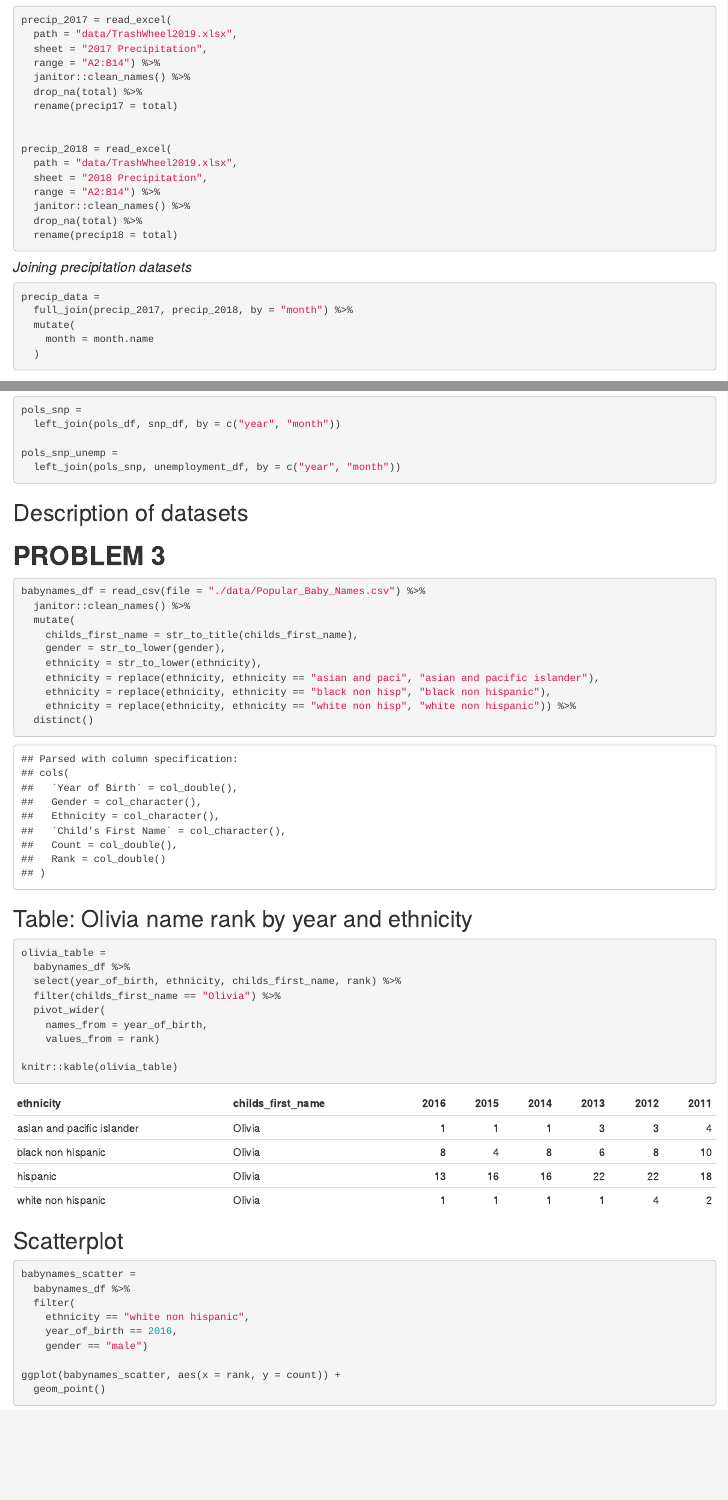
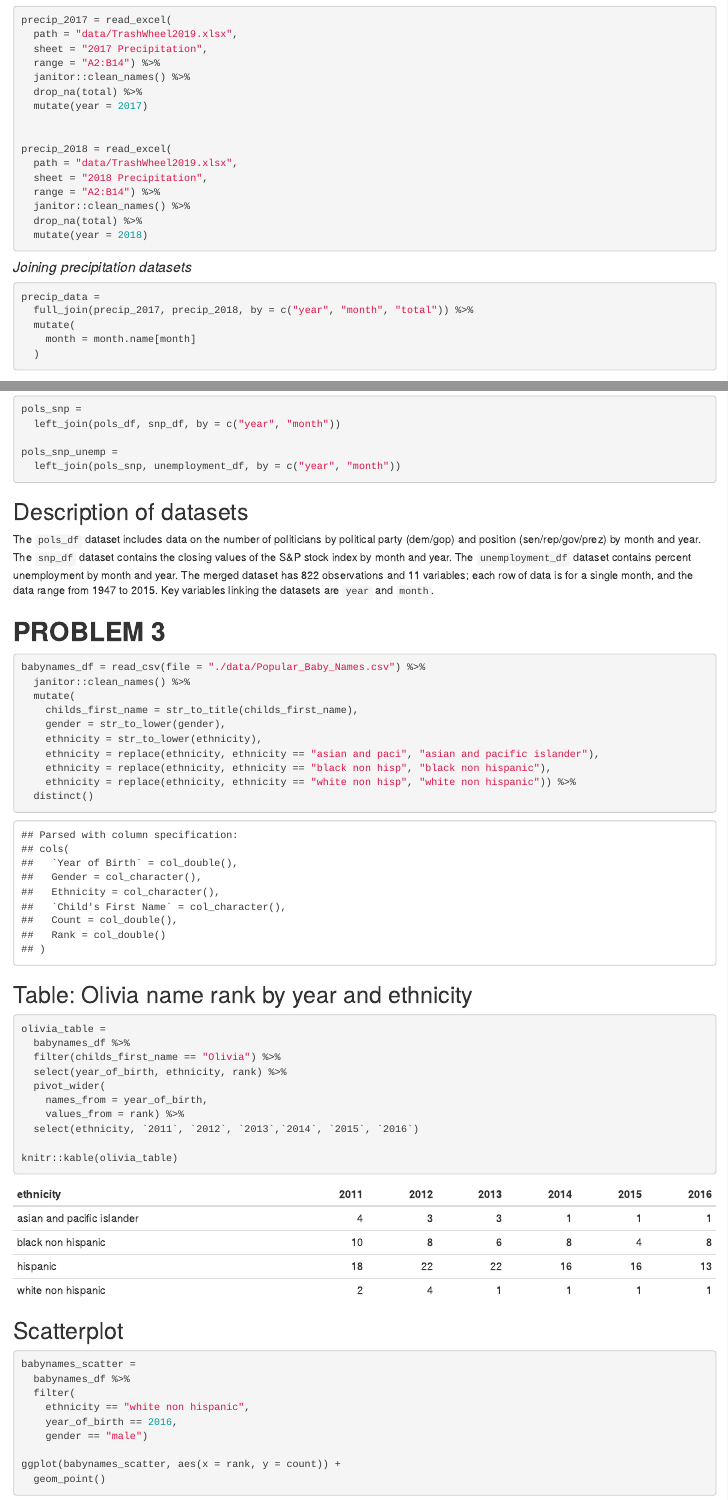
Before and after one commit to franceswilliams/p8105_hw2_fw2334, an R Markdown document (p8105_hw2_fw2334.Rmd): the page in a window 1100 px wide, from 480 px down, and a second part further down, joined at a grey line. The pictures show the output file p8105_hw2_fw2334.html that the author committed with the source, opened offline.

Commit message:
Added descriptions of datasets

````diff
--- a/p8105_hw2_fw2334.Rmd
+++ b/p8105_hw2_fw2334.Rmd
@@ -37,7 +36,7 @@ precip_2017 = read_excel(
   range = "A2:B14") %>%
   janitor::clean_names() %>%
   drop_na(total) %>%
-  rename(precip17 = total)
+  mutate(year = 2017)
 
 
 precip_2018 = read_excel(
@@ -46,16 +45,16 @@ precip_2018 = read_excel(
   range = "A2:B14") %>%
   janitor::clean_names() %>%
   drop_na(total) %>%
-  rename(precip18 = total)
+  mutate(year = 2018)
 ```
 
 
 #### *Joining precipitation datasets*
 ```{r}
 precip_data =
-  full_join(precip_2017, precip_2018, by = "month") %>%
+  full_join(precip_2017, precip_2018, by = c("year", "month", "total")) %>%
   mutate(
-    month = month.name
+    month = month.name[month]
   )
 ```
 
@@ -115,6 +113,7 @@ pols_snp_unemp =
 
 ## Description of datasets
 
+The `pols_df` dataset includes data on the number of politicians by political party (dem/gop) and position (sen/rep/gov/prez) by month and year. The `snp_df` dataset contains the closing values of the S&P stock index by month and year. The `unemployment_df` dataset contains percent unemployment by month and year. The merged dataset has `r nrow(pols_snp_unemp)` observations and `r ncol(pols_snp_unemp)` variables; each row of data is for a single month, and the data range from `r min(pull(pols_snp_unemp, year))` to `r max(pull(pols_snp_unemp, year))`. Key variables linking the datasets are `year` and `month`.
 
 
 # **PROBLEM 3**
@@ -137,11 +136,12 @@ babynames_df = read_csv(file = "./data/Popular_Baby_Names.csv") %>%
 ```{r}
 olivia_table =
   babynames_df %>%
-  select(year_of_birth, ethnicity, childs_first_name, rank) %>%
   filter(childs_first_name == "Olivia") %>%
+  select(year_of_birth, ethnicity, rank) %>%
   pivot_wider(
     names_from = year_of_birth,
-    values_from = rank)
+    values_from = rank) %>%
+  select(ethnicity, `2011`, `2012`, `2013`,`2014`, `2015`, `2016`)
 
 knitr::kable(olivia_table)
 ```
````
Also changed, not shown: p8105_hw2_fw2334.html, p8105_hw2_fw2334.Rmd (10 more changed lines).
